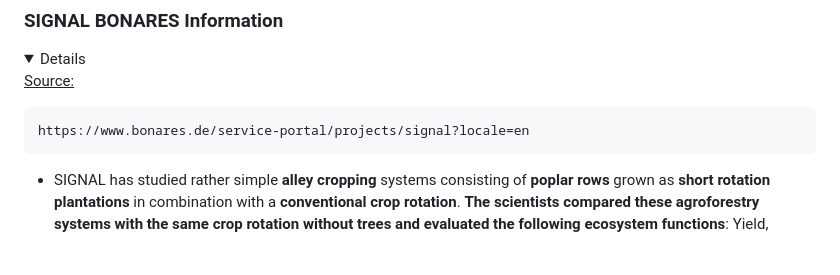
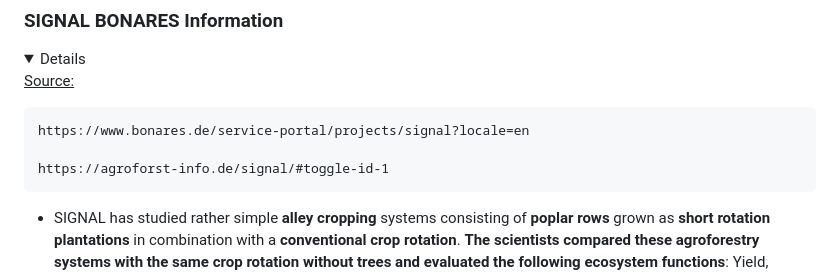
Before and after one commit to elizavetashch/agroforestry_infield_and_beyond, a Markdown page: README.md, the part around the change. Rendered like a GitHub page; folded sections open; blank space fills up the shorter version.

````diff
--- a/README.md
+++ b/README.md
@@ -7,6 +7,8 @@
 <ins>Source: </ins>
 ```
 https://www.bonares.de/service-portal/projects/signal?locale=en
+
+https://agroforst-info.de/signal/#toggle-id-1
 ```
 
 - SIGNAL has studied rather simple **alley cropping** systems consisting of **poplar rows** grown as **short rotation plantations** in combination with a **conventional crop rotation**. **The scientists compared these agroforestry systems with the same crop rotation without trees and evaluated the following ecosystem functions**: Yield, carbon sequestration and greenhouse gas mitigation, soil nutrient cycling and water regulation, biodiversity and erosion control.
````
